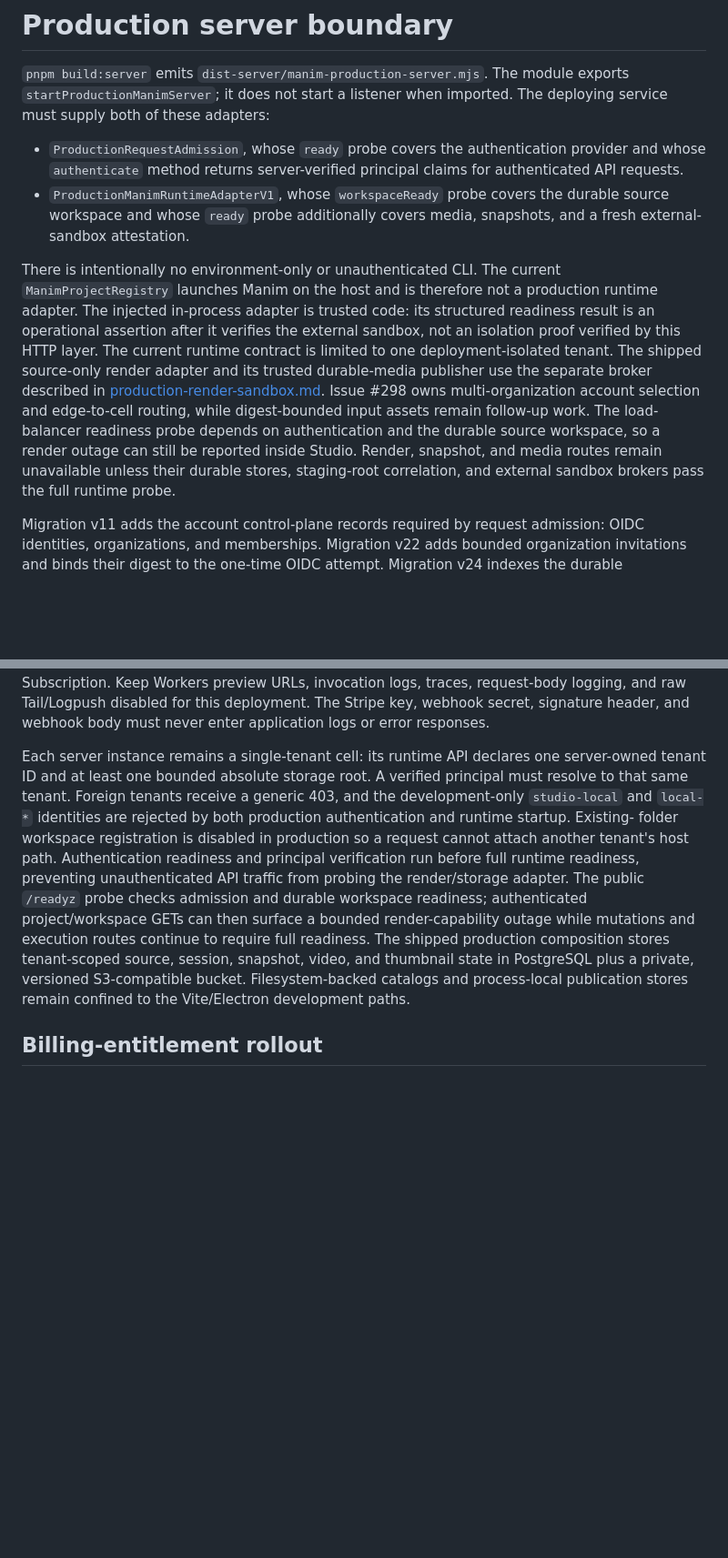
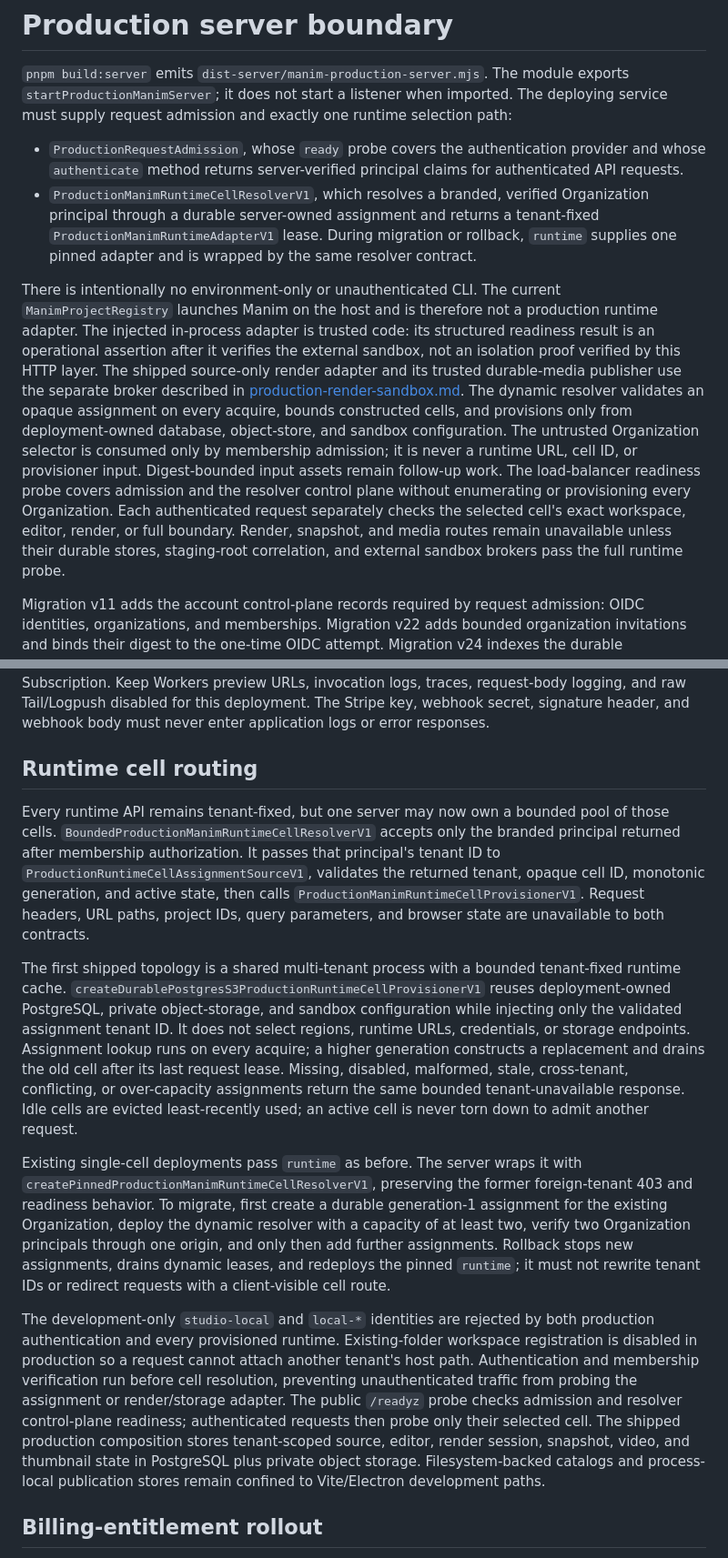
Before and after one commit to Poietra/studio-lab, a Markdown page: docs/production-server.md, 2 parts joined by grey strips. Shown at 91% size. GitHub-like rendering; blank space fills up the shorter version.

Commit message:
docs(runtime): document cell routing rollout

```diff
--- a/docs/production-server.md
+++ b/docs/production-server.md
@@ -2,29 +2,35 @@
 
 `pnpm build:server` emits `dist-server/manim-production-server.mjs`. The module
 exports `startProductionManimServer`; it does not start a listener when imported.
-The deploying service must supply both of these adapters:
+The deploying service must supply request admission and exactly one runtime
+selection path:
 
 - `ProductionRequestAdmission`, whose `ready` probe covers the authentication
   provider and whose `authenticate` method returns server-verified principal
   claims for authenticated API requests.
-- `ProductionManimRuntimeAdapterV1`, whose `workspaceReady` probe covers the
-  durable source workspace and whose `ready` probe additionally covers media,
-  snapshots, and a fresh external-sandbox attestation.
+- `ProductionManimRuntimeCellResolverV1`, which resolves a branded, verified
+  Organization principal through a durable server-owned assignment and returns
+  a tenant-fixed `ProductionManimRuntimeAdapterV1` lease. During migration or
+  rollback, `runtime` supplies one pinned adapter and is wrapped by the same
+  resolver contract.
 
 There is intentionally no environment-only or unauthenticated CLI. The current
 `ManimProjectRegistry` launches Manim on the host and is therefore not a
 production runtime adapter. The injected in-process adapter is trusted code:
 its structured readiness result is an operational assertion after it verifies
 the external sandbox, not an isolation proof verified by this HTTP layer. The
-current runtime contract is limited to one deployment-isolated tenant. The shipped
-source-only render adapter and its trusted durable-media publisher use the
+shipped source-only render adapter and its trusted durable-media publisher use the
 separate broker described in
-[production-render-sandbox.md](./production-render-sandbox.md). Issue #298 owns
-multi-organization account selection and edge-to-cell routing, while
-digest-bounded input assets remain
-follow-up work. The load-balancer readiness probe depends on authentication and
-the durable source workspace, so a render outage can still be reported inside
-Studio. Render, snapshot, and media routes remain unavailable unless their
+[production-render-sandbox.md](./production-render-sandbox.md). The dynamic
+resolver validates an opaque assignment on every acquire, bounds constructed
+cells, and provisions only from deployment-owned database, object-store, and
+sandbox configuration. The untrusted Organization selector is consumed only by
+membership admission; it is never a runtime URL, cell ID, or provisioner input.
+Digest-bounded input assets remain follow-up work. The load-balancer readiness
+probe covers admission and the resolver control plane without enumerating or
+provisioning every Organization. Each authenticated request separately checks
+the selected cell's exact workspace, editor, render, or full boundary. Render,
+snapshot, and media routes remain unavailable unless their
 durable stores, staging-root correlation, and external sandbox brokers pass the
 full runtime probe.
 
@@ -227,23 +233,49 @@ logs, traces, request-body logging, and raw Tail/Logpush disabled for this
 deployment. The Stripe key, webhook secret, signature header, and webhook body
 must never enter application logs or error responses.
 
-Each server instance remains a single-tenant cell: its runtime API declares one
-server-owned tenant ID and at least one bounded absolute storage root. A
-verified principal must resolve to that same tenant. Foreign tenants receive a
-generic 403, and the development-only `studio-local` and `local-*` identities
-are rejected by both production authentication and runtime startup. Existing-
-folder workspace registration is disabled in production so a request cannot
-attach another tenant's host path. Authentication readiness and principal
-verification run
-before full runtime readiness, preventing unauthenticated API traffic from
-probing the render/storage adapter. The public `/readyz` probe checks admission
-and durable workspace readiness; authenticated project/workspace GETs can then
-surface a bounded render-capability outage while mutations and execution routes
-continue to require full readiness. The shipped production composition stores
-tenant-scoped source, session, snapshot, video, and thumbnail state in
-PostgreSQL plus a private, versioned S3-compatible bucket. Filesystem-backed
-catalogs and process-local publication stores remain confined to the
-Vite/Electron development paths.
+## Runtime cell routing
+
+Every runtime API remains tenant-fixed, but one server may now own a bounded
+pool of those cells. `BoundedProductionManimRuntimeCellResolverV1` accepts only
+the branded principal returned after membership authorization. It passes that
+principal's tenant ID to `ProductionRuntimeCellAssignmentSourceV1`, validates
+the returned tenant, opaque cell ID, monotonic generation, and active state,
+then calls `ProductionManimRuntimeCellProvisionerV1`. Request headers, URL
+paths, project IDs, query parameters, and browser state are unavailable to both
+contracts.
+
+The first shipped topology is a shared multi-tenant process with a bounded
+tenant-fixed runtime cache. `createDurablePostgresS3ProductionRuntimeCellProvisionerV1`
+reuses deployment-owned PostgreSQL, private object-storage, and sandbox
+configuration while injecting only the validated assignment tenant ID. It does
+not select regions, runtime URLs, credentials, or storage endpoints. Assignment
+lookup runs on every acquire; a higher generation constructs a replacement and
+drains the old cell after its last request lease. Missing, disabled, malformed,
+stale, cross-tenant, conflicting, or over-capacity assignments return the same
+bounded tenant-unavailable response. Idle cells are evicted least-recently used;
+an active cell is never torn down to admit another request.
+
+Existing single-cell deployments pass `runtime` as before. The server wraps it
+with `createPinnedProductionManimRuntimeCellResolverV1`, preserving the former
+foreign-tenant 403 and readiness behavior. To migrate, first create a durable
+generation-1 assignment for the existing Organization, deploy the dynamic
+resolver with a capacity of at least two, verify two Organization principals
+through one origin, and only then add further assignments. Rollback stops new
+assignments, drains dynamic leases, and redeploys the pinned `runtime`; it must
+not rewrite tenant IDs or redirect requests with a client-visible cell route.
+
+The development-only `studio-local` and `local-*` identities are rejected by
+both production authentication and every provisioned runtime. Existing-folder
+workspace registration is disabled in production so a request cannot attach
+another tenant's host path. Authentication and membership verification run
+before cell resolution, preventing unauthenticated traffic from probing the
+assignment or render/storage adapter. The public `/readyz` probe checks
+admission and resolver control-plane readiness; authenticated requests then
+probe only their selected cell. The shipped production composition stores
+tenant-scoped source, editor, render session, snapshot, video, and thumbnail
+state in PostgreSQL plus private object storage. Filesystem-backed catalogs and
+process-local publication stores remain confined to Vite/Electron development
+paths.
 
 ## Billing-entitlement rollout
 
```
Also changed, not shown: other parts of docs/production-server.md (+1 -1 lines).
